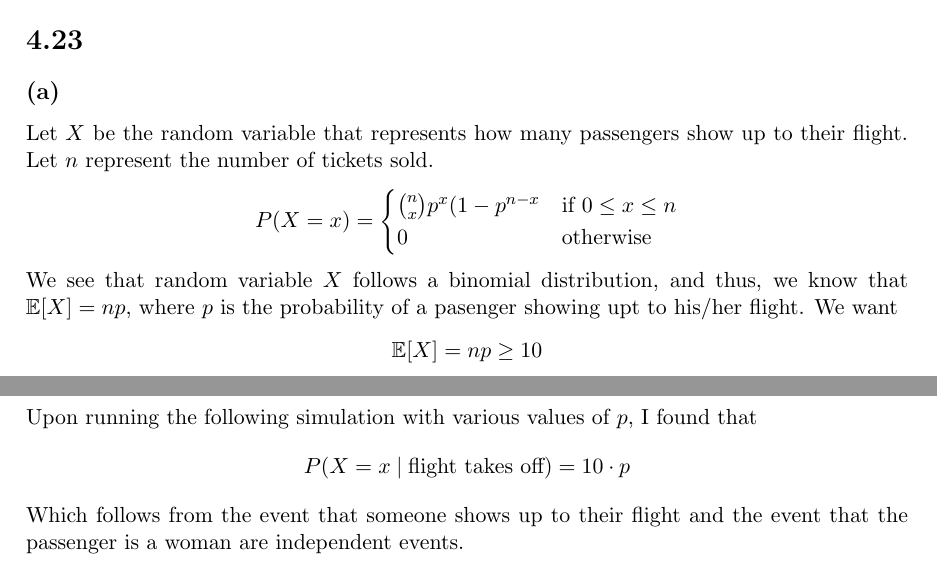
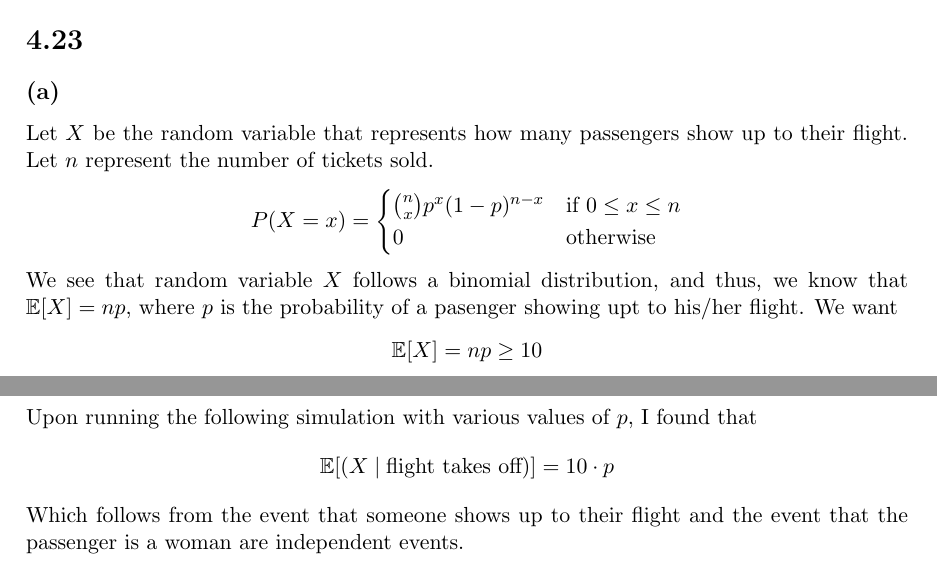
Before and after one commit to njm2015/cs361, a LaTeX document (ps4/ps4.tex): two parts of pages 7 and 8 of 8, joined at a grey line, cut so that both start at the same text. Compiled offline with pdfLaTeX.

Commit message:
ps4 proofed

```diff
--- a/ps4/ps4.tex
+++ b/ps4/ps4.tex
@@ -209,7 +209,7 @@ We see that random variable $X$ follows a binomial distribution, and thus, we kn
 It follows that when $n\geq\frac{10}{p}$ tickets are sold, the expected number of passengers that show up is greater than 10.
 \subsection*{(b)}
 Upon running the following simulation with various values of $p$, I found that
-\[P(X=x\hspace{1mm}|\hspace{1mm}\text{flight takes off})=10\cdot p\]
+\[\mathbb{E}[(X\hspace{1mm}|\hspace{1mm}\text{flight takes off})]=10\cdot p\]
 Which follows from the event that someone shows up to their flight and the event that the passenger is a woman are independent events.
 \begin{figure}[h!]
 	\centering
```
Also changed, not shown: ps4/ps4.pdf (added), ps4/ps4.tex (4 more changed lines), 1 other file.
